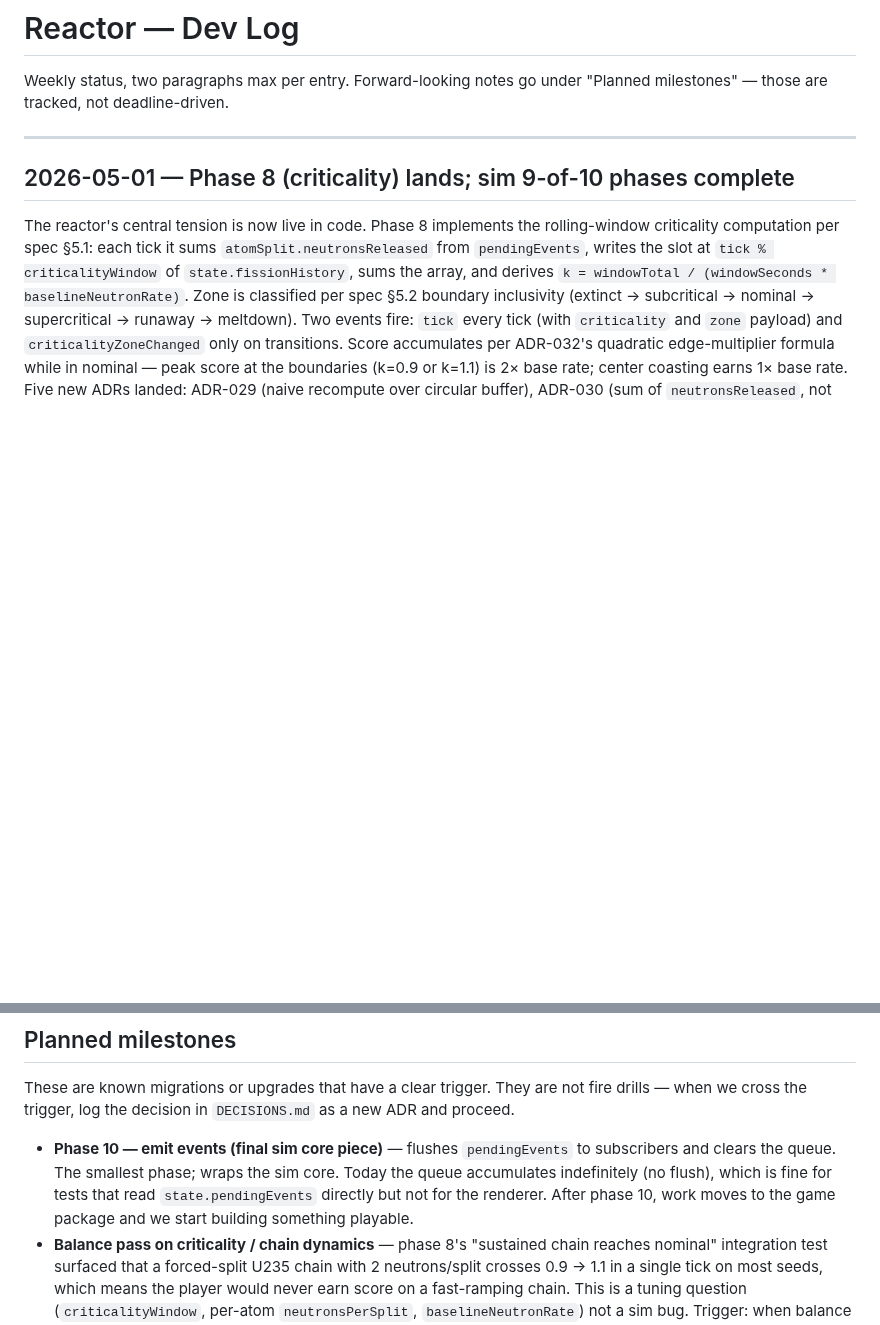
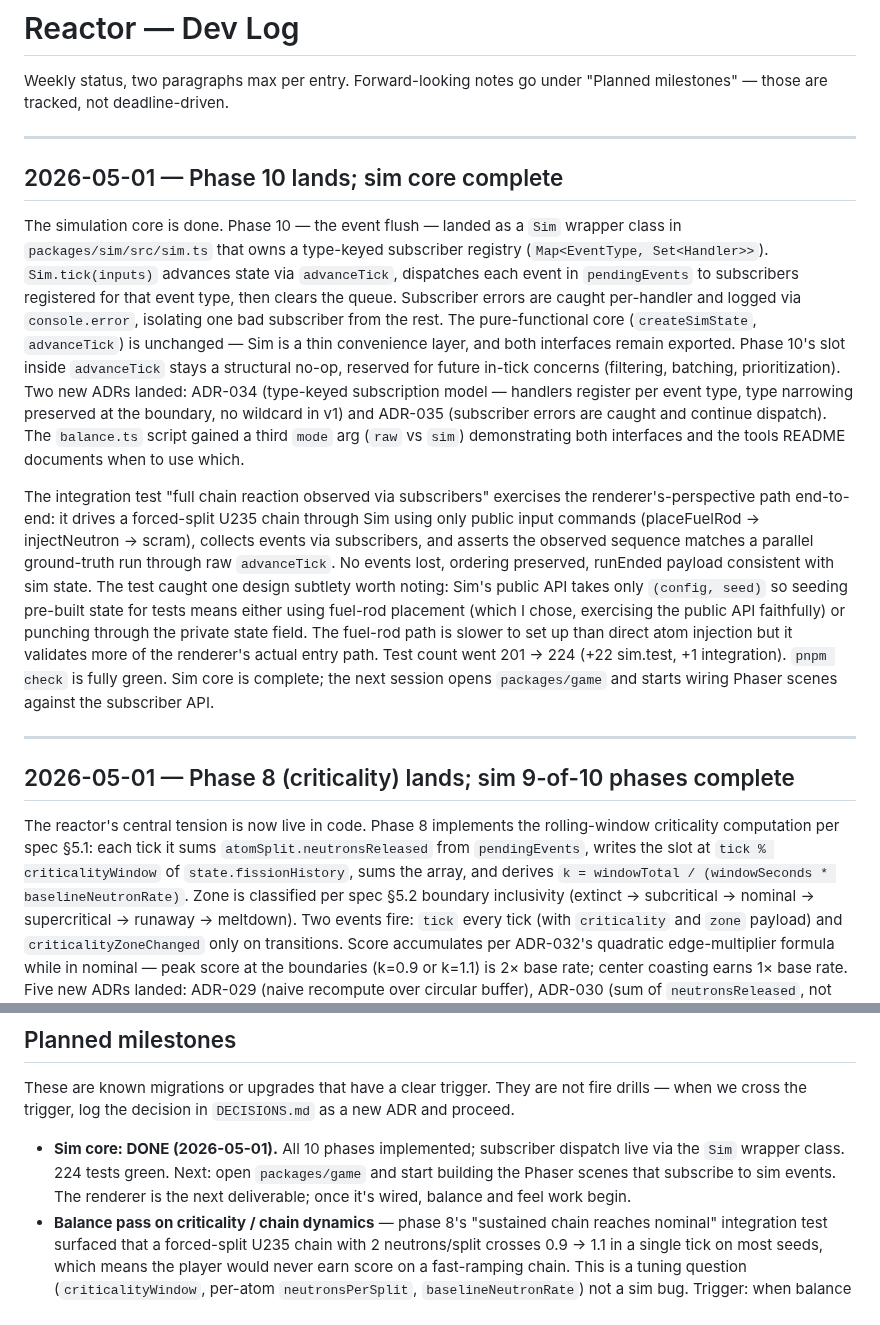
Before and after one commit to akhimji/reactor, a Markdown page: dev-log.md, 2 parts joined by grey strips. Rendered like a GitHub page; blank space fills up the shorter version.

Commit message:
chore: dev-log — sim core complete
Co-Authored-By: Claude Opus 4.7 (1M context) <noreply@anthropic.com>

```diff
--- a/dev-log.md
+++ b/dev-log.md
@@ -1,6 +1,14 @@
 # Reactor — Dev Log
 
 Weekly status, two paragraphs max per entry. Forward-looking notes go under "Planned milestones" — those are tracked, not deadline-driven.
+
+---
+
+## 2026-05-01 — Phase 10 lands; sim core complete
+
+The simulation core is done. Phase 10 — the event flush — landed as a `Sim` wrapper class in `packages/sim/src/sim.ts` that owns a type-keyed subscriber registry (`Map<EventType, Set<Handler>>`). `Sim.tick(inputs)` advances state via `advanceTick`, dispatches each event in `pendingEvents` to subscribers registered for that event type, then clears the queue. Subscriber errors are caught per-handler and logged via `console.error`, isolating one bad subscriber from the rest. The pure-functional core (`createSimState`, `advanceTick`) is unchanged — Sim is a thin convenience layer, and both interfaces remain exported. Phase 10's slot inside `advanceTick` stays a structural no-op, reserved for future in-tick concerns (filtering, batching, prioritization). Two new ADRs landed: ADR-034 (type-keyed subscription model — handlers register per event type, type narrowing preserved at the boundary, no wildcard in v1) and ADR-035 (subscriber errors are caught and continue dispatch). The `balance.ts` script gained a third `mode` arg (`raw` vs `sim`) demonstrating both interfaces and the tools README documents when to use which.
+
+The integration test "full chain reaction observed via subscribers" exercises the renderer's-perspective path end-to-end: it drives a forced-split U235 chain through Sim using only public input commands (placeFuelRod → injectNeutron → scram), collects events via subscribers, and asserts the observed sequence matches a parallel ground-truth run through raw `advanceTick`. No events lost, ordering preserved, runEnded payload consistent with sim state. The test caught one design subtlety worth noting: Sim's public API takes only `(config, seed)` so seeding pre-built state for tests means either using fuel-rod placement (which I chose, exercising the public API faithfully) or punching through the private state field. The fuel-rod path is slower to set up than direct atom injection but it validates more of the renderer's actual entry path. Test count went 201 → 224 (+22 sim.test, +1 integration). `pnpm check` is fully green. Sim core is complete; the next session opens `packages/game` and starts wiring Phaser scenes against the subscriber API.
 
 ---
 
@@ -70,7 +78,7 @@ ADRs 009-012 added covering pnpm, TS project references, ESLint flat config, and
 
 These are known migrations or upgrades that have a clear trigger. They are not fire drills — when we cross the trigger, log the decision in `DECISIONS.md` as a new ADR and proceed.
 
-- **Phase 10 — emit events (final sim core piece)** — flushes `pendingEvents` to subscribers and clears the queue. The smallest phase; wraps the sim core. Today the queue accumulates indefinitely (no flush), which is fine for tests that read `state.pendingEvents` directly but not for the renderer. After phase 10, work moves to the game package and we start building something playable.
+- **Sim core: DONE (2026-05-01).** All 10 phases implemented; subscriber dispatch live via the `Sim` wrapper class. 224 tests green. Next: open `packages/game` and start building the Phaser scenes that subscribe to sim events. The renderer is the next deliverable; once it's wired, balance and feel work begin.
 - **Balance pass on criticality / chain dynamics** — phase 8's "sustained chain reaches nominal" integration test surfaced that a forced-split U235 chain with 2 neutrons/split crosses 0.9 → 1.1 in a single tick on most seeds, which means the player would never earn score on a fast-ramping chain. This is a tuning question (`criticalityWindow`, per-atom `neutronsPerSplit`, `baselineNeutronRate`) not a sim bug. Trigger: when balance work begins after sim core is complete and the renderer is wired enough to playtest.
 - **Neutron storage refactor (sim)** — sim spec calls for object pooling from day one for neutrons. The v0 scaffold uses `ReadonlyMap<NeutronId, Neutron>` for clarity while there's no real collision logic to benchmark. The pooled implementation will be a typed-array-backed freelist (parallel arrays for `position.x`, `position.y`, `velocity.vx`, `velocity.vy`, `spawnedAt`, `expiresAt`, plus a free-index stack). **Trigger:** whichever comes first — (a) we start writing real neutron-vs-atom collision logic in `phaseResolveCollisions`, or (b) the perf gate from sim spec §13 (200 atoms + 500 neutrons at 60Hz) starts dropping ticks. Log as a new ADR when we cross it.
 - **Schema validation for `SimConfig`** — `loadConfig` currently casts and freezes. When we start writing per-Site config overrides and balance sweeps, we'll need real validation (likely a hand-rolled validator or `valibot` if a runtime dep is justified at that point). Trigger: the first time a malformed config produces a confusing tick-time error instead of a load-time error.
```
